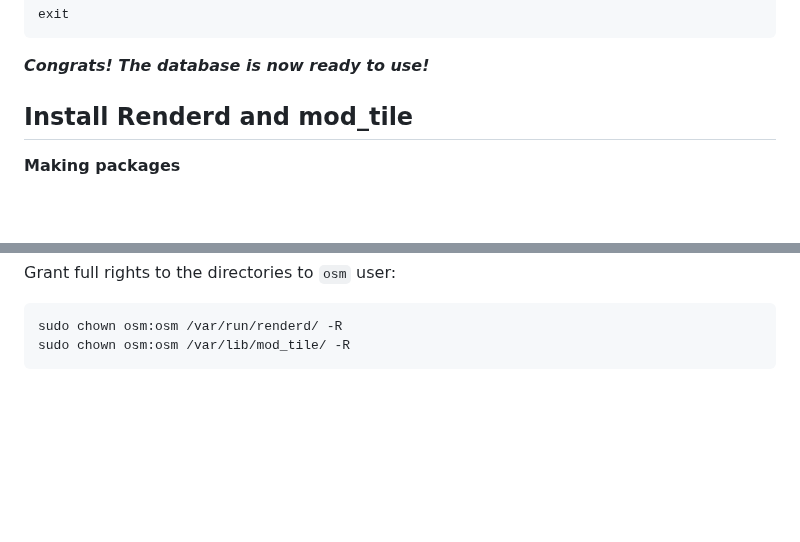
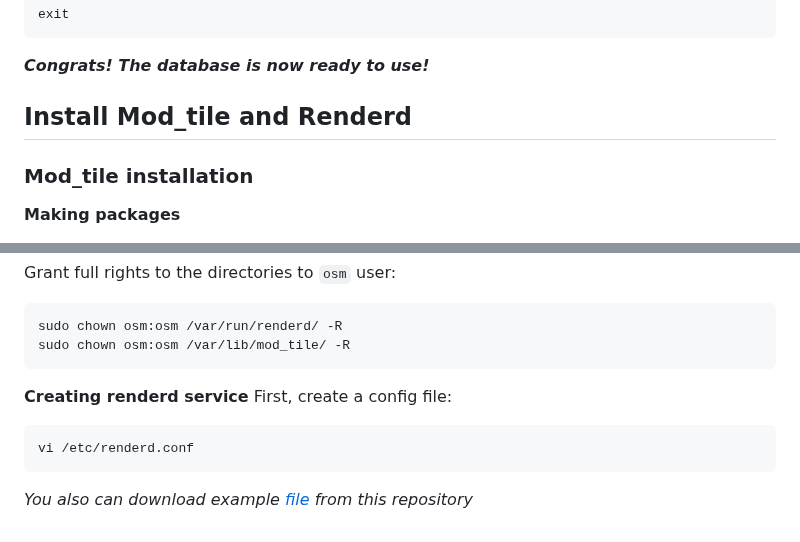
Before and after one commit to dbelkovsky/easy_osm, a Markdown page: README.md, 2 parts joined by grey strips. Drawn GitHub-style; blank space fills up the shorter version.

Commit message:
Ср 13 мар 2024 14:43:31 CET

````diff
--- a/README.md
+++ b/README.md
@@ -372,7 +372,9 @@ exit
 
 **_Congrats! The database is now ready to use!_**
 
-## Install Renderd and mod_tile
+## Install Mod_tile and Renderd
+
+### Mod_tile installation
 
 **Making packages**
 
@@ -444,3 +446,12 @@ Grant full rights to the directories to `osm` user:
 sudo chown osm:osm /var/run/renderd/ -R
 sudo chown osm:osm /var/lib/mod_tile/ -R
 ```
+
+**Creating renderd service**
+First, create a config file:
+
+```
+vi /etc/renderd.conf
+```
+
+_You also can download example [file](https://github.com/dbelkovsky/bash_scipts/blob/main/data/renderd.conf) from this repository_
````
